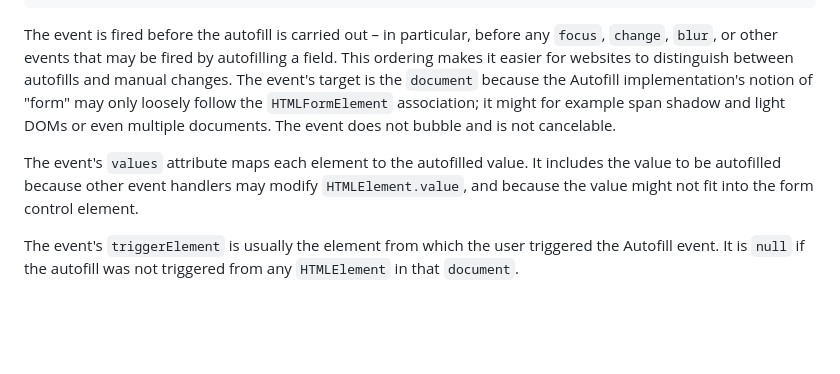
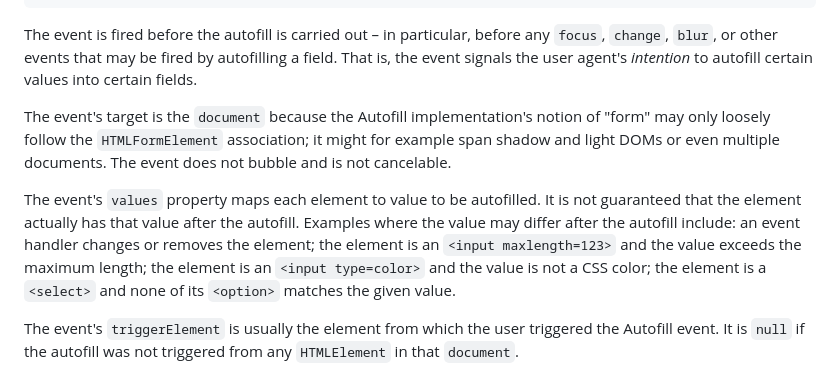
Before and after one commit to WICG/address-autofill, a Markdown page: README.md, the part around the change. Drawn GitHub-style; blank space fills up the shorter version.

Commit message:
Explain why `autofill` is fired before the autofill

````diff
--- a/README.md
+++ b/README.md
@@ -50,12 +50,18 @@ interface AutofillEvent extends Event {
 ```
 
 The event is fired before the autofill is carried out – in particular, before any `focus`, `change`, `blur`, or other events that may be fired by autofilling a field.
-This ordering makes it easier for websites to distinguish between autofills and manual changes.
+That is, the event signals the user agent's *intention* to autofill certain values into certain fields.
+
 The event's target is the `document` because the Autofill implementation's notion of "form" may only loosely follow the `HTMLFormElement` association; it might for example span shadow and light DOMs or even multiple documents.
 The event does not bubble and is not cancelable.
 
-The event's `values` attribute maps each element to the autofilled value.
-It includes the value to be autofilled because other event handlers may modify `HTMLElement.value`, and because the value might not fit into the form control element.
+The event's `values` property maps each element to value to be autofilled.
+It is not guaranteed that the element actually has that value after the autofill.
+Examples where the value may differ after the autofill include:
+an event handler changes or removes the element;
+the element is an `<input maxlength=123>` and the value exceeds the maximum length;
+the element is an `<input type=color>` and the value is not a CSS color;
+the element is a `<select>` and none of its `<option>` matches the given value.
 
 The event's `triggerElement` is usually the element from which the user triggered the Autofill event.
 It is `null` if the autofill was not triggered from any `HTMLElement` in that `document`.
````
